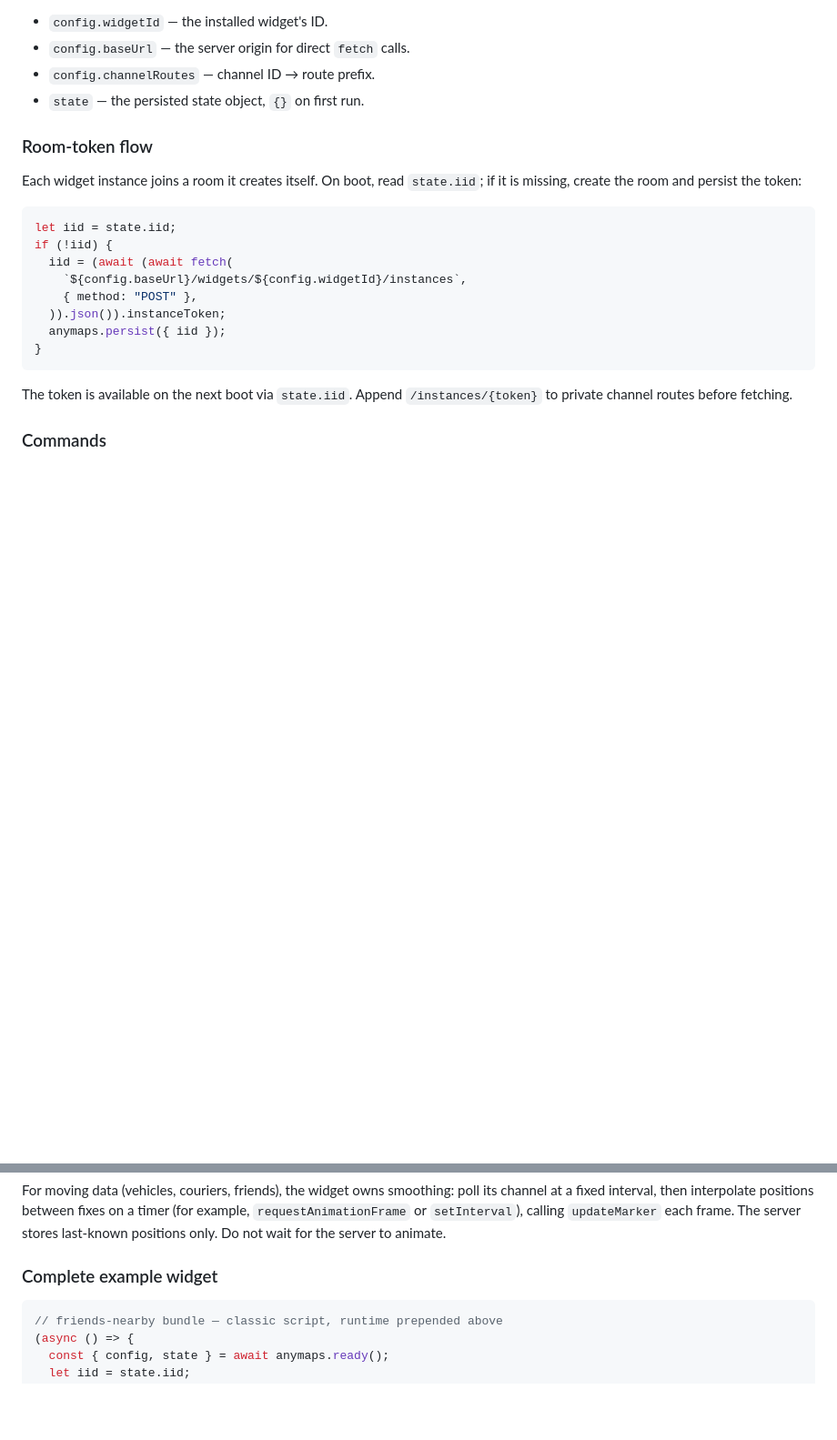
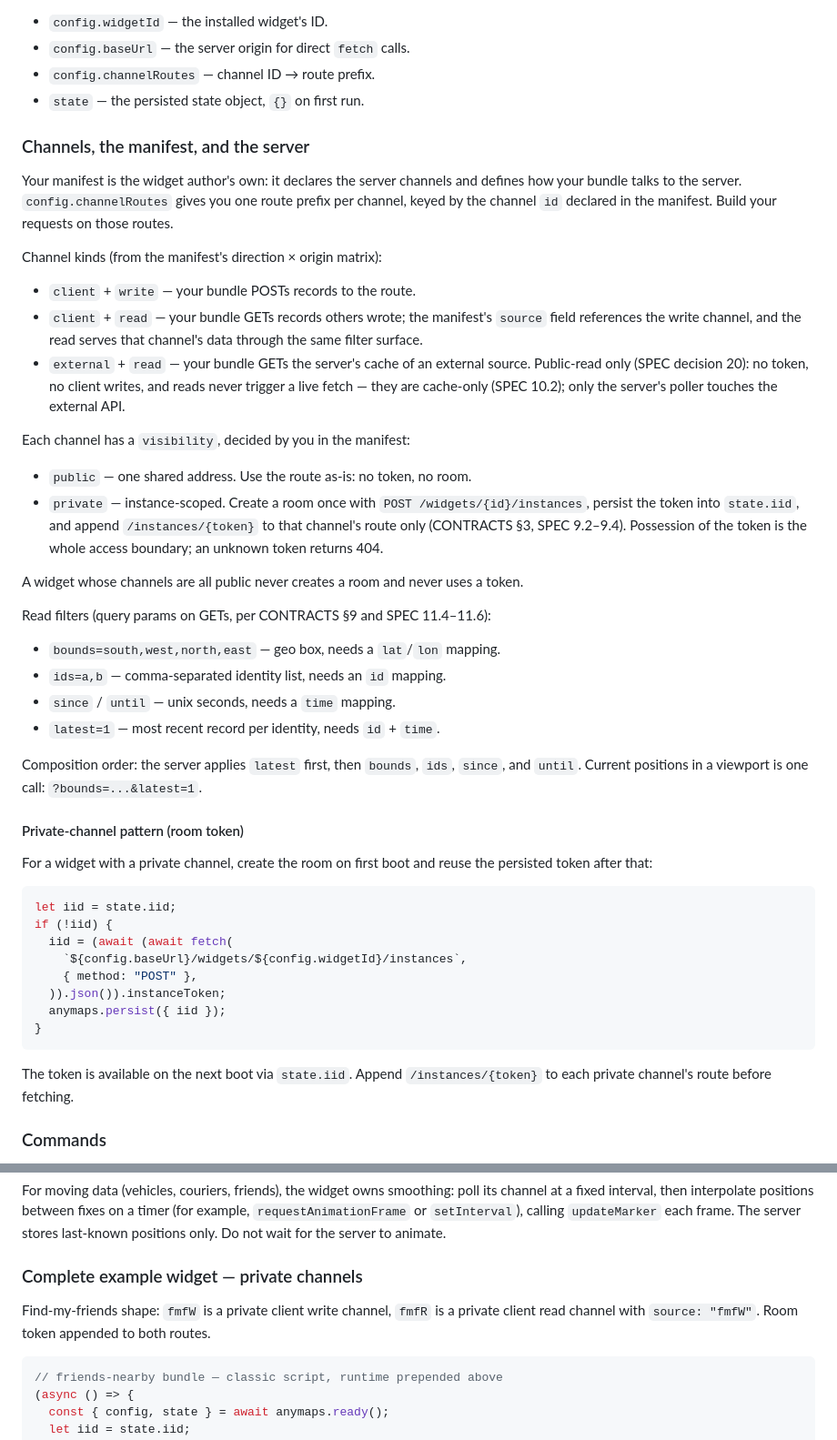
Before and after one commit to ol1ves/anymaps, a Markdown page: client/README.md, 2 parts joined by grey strips. Shown at 91% size. Rendered like a GitHub page; blank space fills up the shorter version.

Commit message:
docs: scope room token flow to private channels

````diff
--- a/client/README.md
+++ b/client/README.md
@@ -60,10 +60,51 @@ resolves with `{ config, state }`:
 - `config.channelRoutes` — channel ID → route prefix.
 - `state` — the persisted state object, `{}` on first run.
 
-### Room-token flow
+### Channels, the manifest, and the server
 
-Each widget instance joins a room it creates itself. On boot, read
-`state.iid`; if it is missing, create the room and persist the token:
+Your manifest is the widget author's own: it declares the server channels and
+defines how your bundle talks to the server. `config.channelRoutes` gives you
+one route prefix per channel, keyed by the channel `id` declared in the
+manifest. Build your requests on those routes.
+
+Channel kinds (from the manifest's direction × origin matrix):
+
+- `client` + `write` — your bundle POSTs records to the route.
+- `client` + `read` — your bundle GETs records others wrote; the manifest's
+  `source` field references the write channel, and the read serves that
+  channel's data through the same filter surface.
+- `external` + `read` — your bundle GETs the server's cache of an external
+  source. Public-read only (SPEC decision 20): no token, no client writes, and
+  reads never trigger a live fetch — they are cache-only (SPEC 10.2); only the
+  server's poller touches the external API.
+
+Each channel has a `visibility`, decided by you in the manifest:
+
+- `public` — one shared address. Use the route as-is: no token, no room.
+- `private` — instance-scoped. Create a room once with
+  `POST /widgets/{id}/instances`, persist the token into `state.iid`, and
+  append `/instances/{token}` to that channel's route only (CONTRACTS §3,
+  SPEC 9.2–9.4). Possession of the token is the whole access boundary; an
+  unknown token returns 404.
+
+A widget whose channels are all public never creates a room and never uses a
+token.
+
+Read filters (query params on GETs, per CONTRACTS §9 and SPEC 11.4–11.6):
+
+- `bounds=south,west,north,east` — geo box, needs a `lat`/`lon` mapping.
+- `ids=a,b` — comma-separated identity list, needs an `id` mapping.
+- `since` / `until` — unix seconds, needs a `time` mapping.
+- `latest=1` — most recent record per identity, needs `id` + `time`.
+
+Composition order: the server applies `latest` first, then `bounds`, `ids`,
+`since`, and `until`. Current positions in a viewport is one call:
+`?bounds=...&latest=1`.
+
+#### Private-channel pattern (room token)
+
+For a widget with a private channel, create the room on first boot and reuse
+the persisted token after that:
 
 ```js
 let iid = state.iid;
@@ -77,7 +118,7 @@ if (!iid) {
 ```
 
 The token is available on the next boot via `state.iid`. Append
-`/instances/{token}` to private channel routes before fetching.
+`/instances/{token}` to each private channel's route before fetching.
 
 ### Commands
 
@@ -143,7 +184,11 @@ fixes on a timer (for example, `requestAnimationFrame` or `setInterval`),
 calling `updateMarker` each frame. The server stores last-known positions
 only. Do not wait for the server to animate.
 
-### Complete example widget
+### Complete example widget — private channels
+
+Find-my-friends shape: `fmfW` is a private client write channel, `fmfR` is a
+private client read channel with `source: "fmfW"`. Room token appended to
+both routes.
 
 ```js
 // friends-nearby bundle — classic script, runtime prepended above
````
Also changed, not shown: other parts of client/README.md (+31 -7 lines).
